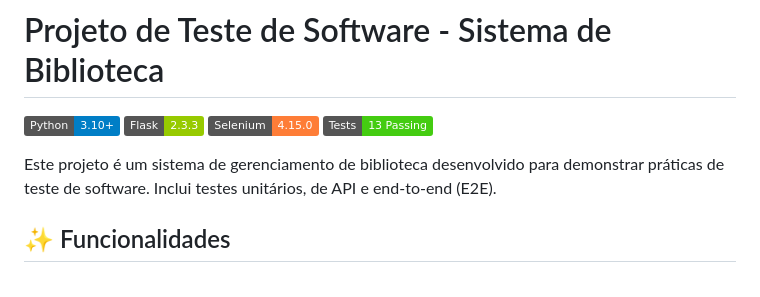
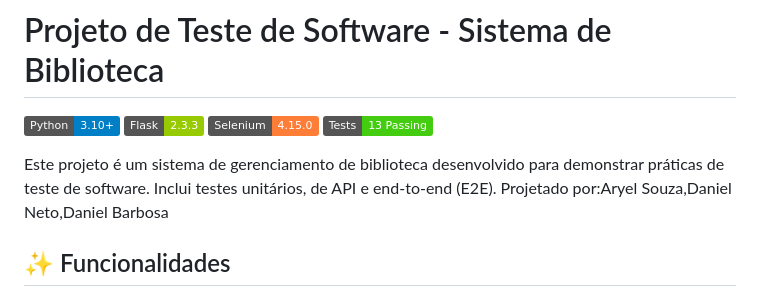
Before and after one commit to AryelSouza/Projeto-Teste-Software, a Markdown page: README.md, the part around the change. GitHub-like rendering; badges without logos.

```diff
--- a/README.md
+++ b/README.md
@@ -6,6 +6,7 @@
 ![Tests](https://img.shields.io/badge/Tests-13_Passing-brightgreen)
 
 Este projeto é um sistema de gerenciamento de biblioteca desenvolvido para demonstrar práticas de teste de software. Inclui testes unitários, de API e end-to-end (E2E).
+Projetado por:Aryel Souza,Daniel Neto,Daniel Barbosa
 
 ## ✨ Funcionalidades
 
```
